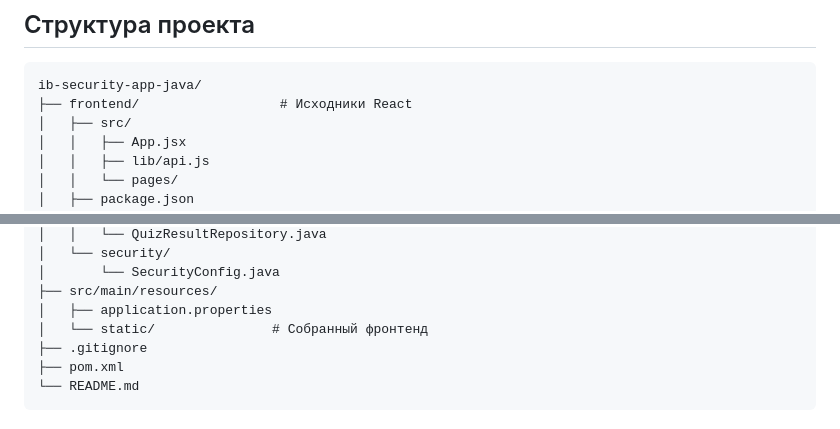
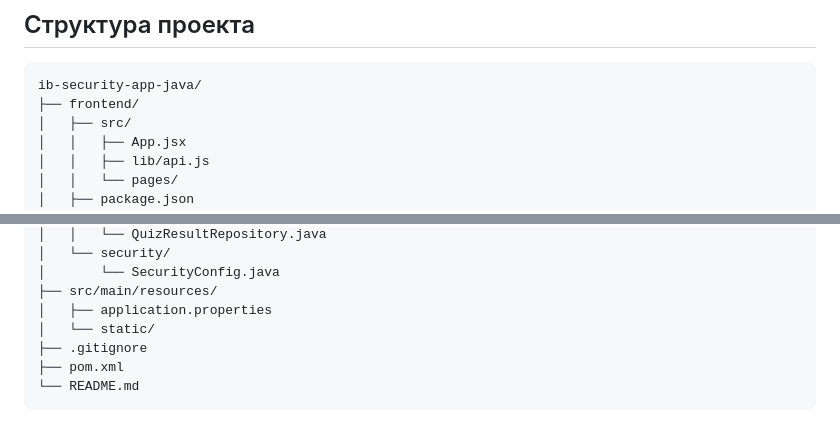
Before and after one commit to Plvkssh/ib-security-app-java, a Markdown page: README.md, 2 parts joined by grey strips. Drawn GitHub-style.

````diff
--- a/README.md
+++ b/README.md
@@ -68,7 +68,7 @@
 
 ```
 ib-security-app-java/
-├── frontend/                  # Исходники React
+├── frontend/
 │   ├── src/
 │   │   ├── App.jsx
 │   │   ├── lib/api.js
@@ -111,7 +111,7 @@ ib-security-app-java/
 │       └── SecurityConfig.java
 ├── src/main/resources/
 │   ├── application.properties
-│   └── static/               # Собранный фронтенд
+│   └── static/
 ├── .gitignore
 ├── pom.xml
 └── README.md
````
